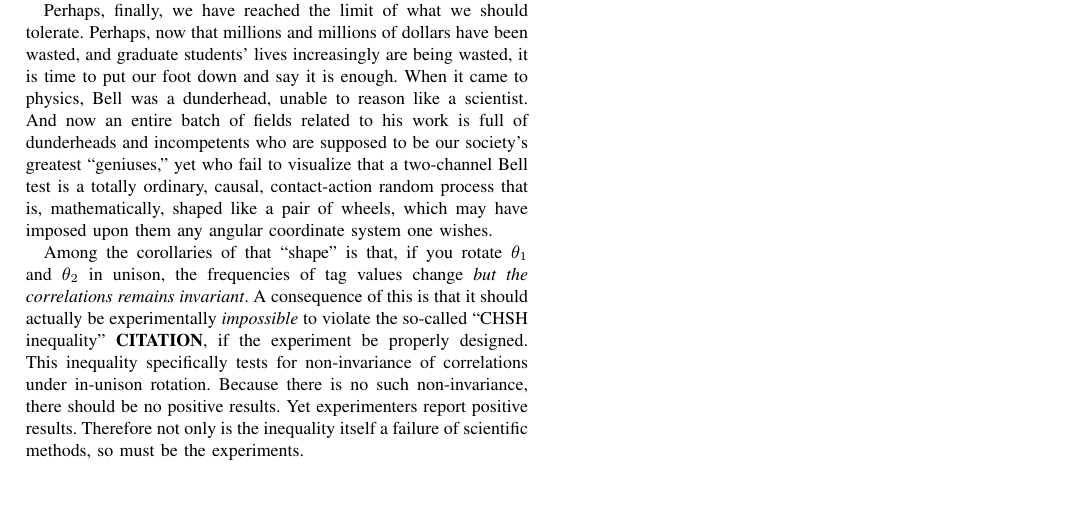
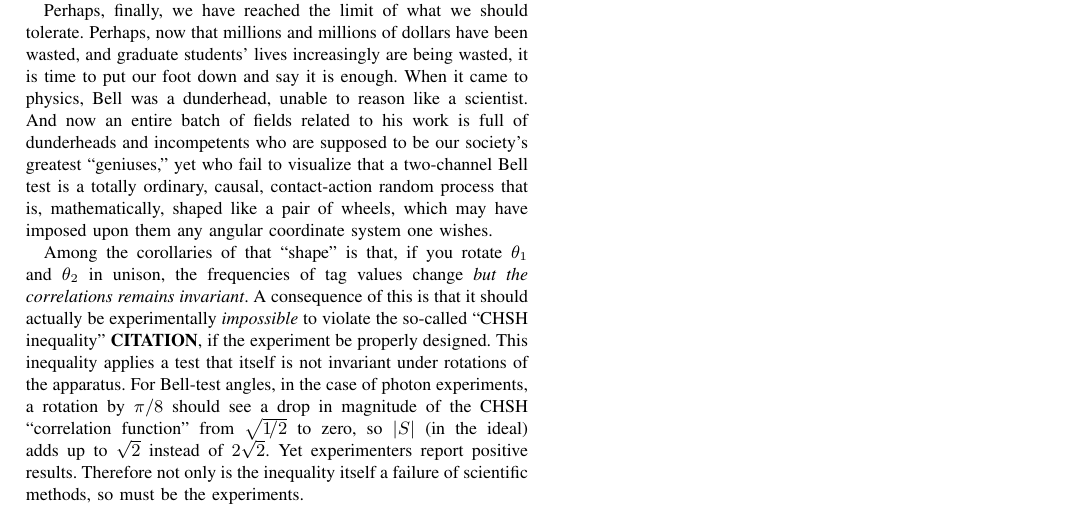
Before and after one commit to chemoelectric/eprb_signal_correlations, a LaTeX paper (Paper/eprb_signal_correlations.tex): part of page 3 of 3, cut so that both start at the same text, the shorter picture padded with empty space. Compiled offline with pdfLaTeX.

Commit message:
Modify my discussion of CHSH.

```diff
--- a/Paper/eprb_signal_correlations.tex
+++ b/Paper/eprb_signal_correlations.tex
@@ -332,11 +332,13 @@ $\theta_1$ and~$\theta_2$ in unison, the frequencies of tag values
 change {\em{but the correlations remains invariant}}. A consequence of
 this is that it should actually be experimentally {\em{impossible}} to
 violate the so-called ``CHSH inequality'' {\bf{CITATION}}, if the
-experiment be properly designed. This inequality specifically tests
-for non-invariance of correlations under in-unison rotation. Because
-there is no such non-invariance, there should be no positive
-results. Yet experimenters report positive results. Therefore not only
-is the inequality itself a failure of scientific methods, so must be
-the experiments.
+experiment be properly designed. This inequality applies a test that
+itself is not invariant under rotations of the apparatus. For
+Bell-test angles, in the case of photon experiments, a rotation by
+$\pi/8$ should see a drop in magnitude of the CHSH ``correlation
+function'' from $\sqrt{1\!/2}$ to~zero, so~$|S|$ (in the ideal) adds
+up to~$\sqrt2$ instead of~$2\sqrt2$. Yet experimenters report positive
+results. Therefore not only is the inequality itself a failure of
+scientific methods, so must be the experiments.
 
 \end{document}
```
Also changed, not shown: Paper/eprb_signal_correlations.pdf.
